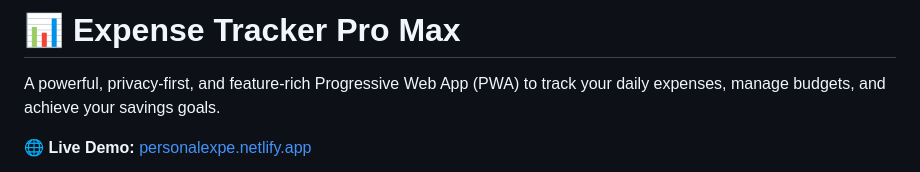
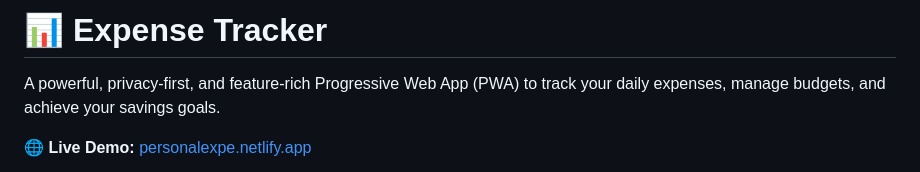
Before and after one commit to Yashaswini-S-Dongre/expense-tracker, a Markdown page: Readme.md, the part around the change. Drawn GitHub-style.

```diff
--- a/Readme.md
+++ b/Readme.md
@@ -1,4 +1,4 @@
-# 📊 Expense Tracker Pro Max
+# 📊 Expense Tracker
 
 A powerful, privacy-first, and feature-rich Progressive Web App (PWA) to track your daily expenses, manage budgets, and achieve your savings goals.
 
```
